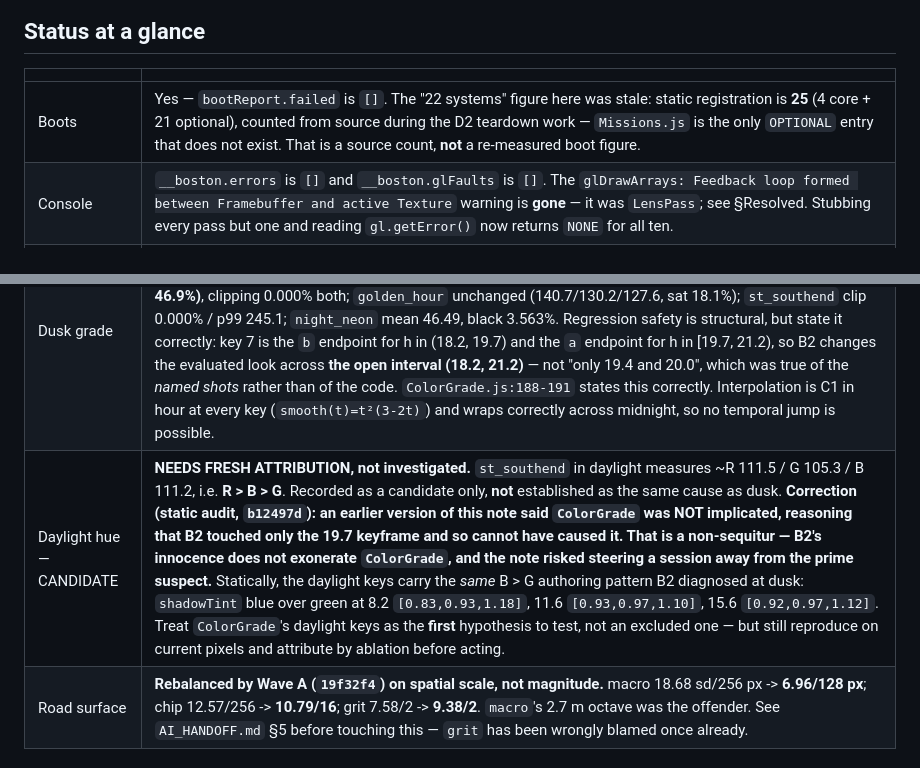
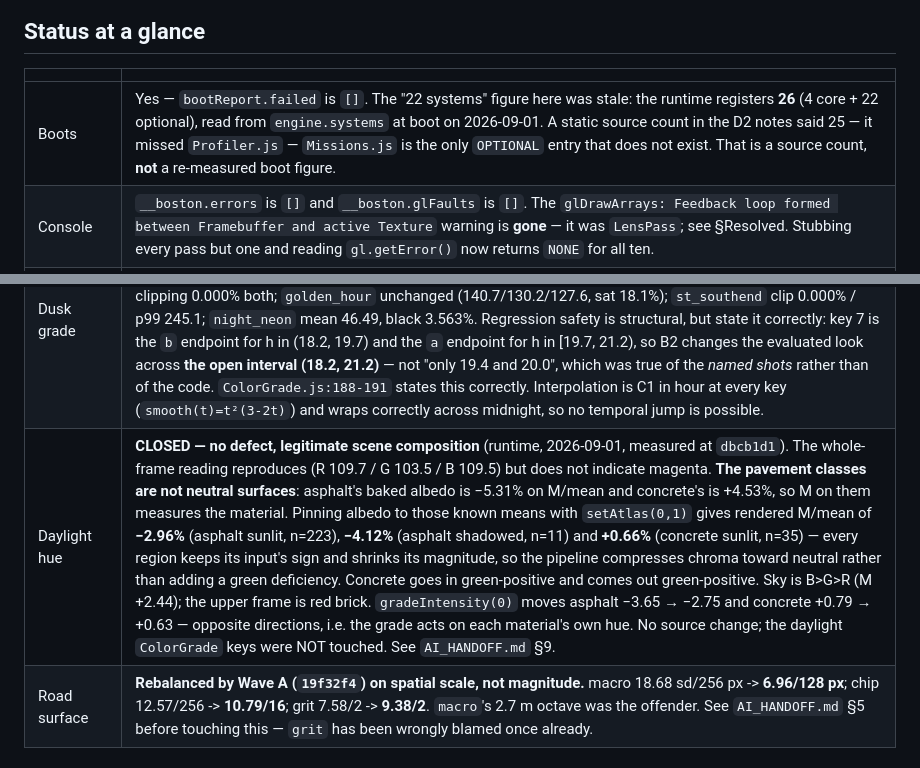
Before and after one commit to EugeneYip/Boston, a Markdown page: docs/CURRENT_STATE.md, 2 parts joined by grey strips. Drawn GitHub-style.

```diff
--- a/docs/CURRENT_STATE.md
+++ b/docs/CURRENT_STATE.md
@@ -55,7 +55,7 @@ Last verified: **2026-08-31, commit `b12497d`** (the B2 docs record; `1beada1` i
 ## Status at a glance
 | | |
 |---|---|
-| Boots | Yes — `bootReport.failed` is `[]`. The "22 systems" figure here was stale: static registration is **25** (4 core + 21 optional), counted from source during the D2 teardown work — `Missions.js` is the only `OPTIONAL` entry that does not exist. That is a source count, **not** a re-measured boot figure. |
+| Boots | Yes — `bootReport.failed` is `[]`. The "22 systems" figure here was stale: the runtime registers **26** (4 core + 22 optional), read from `engine.systems` at boot on 2026-09-01. A static source count in the D2 notes said 25 — it missed `Profiler.js` — `Missions.js` is the only `OPTIONAL` entry that does not exist. That is a source count, **not** a re-measured boot figure. |
 | Console | `__boston.errors` is `[]` and `__boston.glFaults` is `[]`. The `glDrawArrays: Feedback loop formed between Framebuffer and active Texture` warning is **gone** — it was `LensPass`; see §Resolved. Stubbing every pass but one and reading `gl.getError()` now returns `NONE` for all ten. |
 | Frame cost | **Inside budget. Perf is no longer the headline problem — stop optimising.** Settled medians at 1920×1080 `high`, measured 90 frames past the streaming catch-up window with `gl.finish()` (critic pass on `4311bd1`): `st_backbay` 4.7 ms · `st_northend` 6.7 · `st_southend` 6.9 · `night_neon` 6.6 · `st_beaconhill` 11.8 — all inside 16.7 ms. **Every absolute fps figure recorded before 2026-08-30 is void**, including "8 fps at 1080p high is now the headline problem" in PROGRESS iteration 6: they came from `engine.perf`, which times the throttled rAF cadence rather than work done and reported 71.74 ms on a frame that really costs 6.5 ms. `measureFps()` cannot help — `document.hidden` stays `true` for the embedded pane even when it is visible. Use the synchronous bench above. |
 | Frame time (AO+SSR live) | **Re-verified 2026-08-30 at `da004e2`, the first measurement taken with AO and SSR actually in the compositor** — every earlier figure was taken while both were silently absent. Short-burst protocol, 1920×1080 preset `high`, two agreeing bursts per shot: `hero_skyline` 3.7 ms · `overcast_wide` 3.7 · `night_neon` 4.5 · `st_southend` 4.7 · `st_beaconhill` 5.0 · **`rain_street` 5.1 with AO, SSR and Velocity all live**. Worst case is **31% of the 16.7 ms budget**. AO's measured cost is **0.15 ms** — it had been restricted to `ultra` on the strength of a 7.6 ms figure measured against a double-render that cannot happen in this build. SSR and Velocity correctly self-gate off in dry weather, so only wet frames pay them. |
@@ -65,7 +65,7 @@ Last verified: **2026-08-31, commit `b12497d`** (the B2 docs record; `1beada1` i
 | Visual quality | **6/10** as of the critic pass on `9bd5e55` (2026-08-31), up from 3/10. Content is real and materially complete; the remaining problem is surface quality and grade, not content. |
 | Daylight range | **Fixed by B1 (`11c02f9`).** The cause was NOT auto-exposure: the HDR buffer entering the tone mapper carries 3.5 stops of sky structure and only 0.005% of the frame exceeds AgX's clip point, but the grade's straight-line contrast about pivot 0.435 mapped everything above AgX 0.930 to >= 1.0 and `clamp()` flattened the top 7%. A highlight shoulder replaces the clamp (`highlightKnee` 0.86). Independently re-measured: `st_southend` clipped **3.08% -> 0.000%** with p99 245.1; `street_level` **3.35% -> 0.000%** with p99 248.2; `overcast_wide` p01 **54.9 -> 37.3**, p99 **200.6 -> 227.2**, frame sd **46.2 -> 60.3**. Night unregressed (mean 46.38 vs 46.2; below-L2 3.583% vs 3.59%). |
 | Dusk grade | **Fixed by B2 (`1beada1`).** The scene was already amber — at `gradeIntensity(0)` `downtown_dusk` reads ~130.3/94.8/78.2 — and the time-of-day grade was removing ~17 green and adding ~10 saturation. Only the 19.7 keyframe changed. Verified: **139.9/76.6/79.3 (R>B>G, sat 53.3%) → 132.4/88.2/76.6 (R>G>B, sat 46.9%)**, clipping 0.000% both; `golden_hour` unchanged (140.7/130.2/127.6, sat 18.1%); `st_southend` clip 0.000% / p99 245.1; `night_neon` mean 46.49, black 3.563%. Regression safety is structural, but state it correctly: key 7 is the `b` endpoint for h in (18.2, 19.7) and the `a` endpoint for h in [19.7, 21.2), so B2 changes the evaluated look across **the open interval (18.2, 21.2)** — not "only 19.4 and 20.0", which was true of the *named shots* rather than of the code. `ColorGrade.js:188-191` states this correctly. Interpolation is C1 in hour at every key (`smooth(t)=t²(3-2t)`) and wraps correctly across midnight, so no temporal jump is possible. |
-| Daylight hue — CANDIDATE | **NEEDS FRESH ATTRIBUTION, not investigated.** `st_southend` in daylight measures ~R 111.5 / G 105.3 / B 111.2, i.e. **R > B > G**. Recorded as a candidate only, **not** established as the same cause as dusk. **Correction (static audit, `b12497d`): an earlier version of this note said `ColorGrade` was NOT implicated, reasoning that B2 touched only the 19.7 keyframe and so cannot have caused it. That is a non-sequitur — B2's innocence does not exonerate `ColorGrade`, and the note risked steering a session away from the prime suspect.** Statically, the daylight keys carry the *same* B > G authoring pattern B2 diagnosed at dusk: `shadowTint` blue over green at 8.2 `[0.83,0.93,1.18]`, 11.6 `[0.93,0.97,1.10]`, 15.6 `[0.92,0.97,1.12]`. Treat `ColorGrade`'s daylight keys as the **first** hypothesis to test, not an excluded one — but still reproduce on current pixels and attribute by ablation before acting. |
+| Daylight hue | **CLOSED — no defect, legitimate scene composition** (runtime, 2026-09-01, measured at `dbcb1d1`). The whole-frame reading reproduces (R 109.7 / G 103.5 / B 109.5) but does not indicate magenta. **The pavement classes are not neutral surfaces**: asphalt's baked albedo is −5.31% on M/mean and concrete's is +4.53%, so M on them measures the material. Pinning albedo to those known means with `setAtlas(0,1)` gives rendered M/mean of **−2.96%** (asphalt sunlit, n=223), **−4.12%** (asphalt shadowed, n=11) and **+0.66%** (concrete sunlit, n=35) — every region keeps its input's sign and shrinks its magnitude, so the pipeline compresses chroma toward neutral rather than adding a green deficiency. Concrete goes in green-positive and comes out green-positive. Sky is B>G>R (M +2.44); the upper frame is red brick. `gradeIntensity(0)` moves asphalt −3.65 → −2.75 and concrete +0.79 → +0.63 — opposite directions, i.e. the grade acts on each material's own hue. No source change; the daylight `ColorGrade` keys were NOT touched. See `AI_HANDOFF.md` §9. |
 | Road surface | **Rebalanced by Wave A (`19f32f4`) on spatial scale, not magnitude.** macro 18.68 sd/256 px -> **6.96/128 px**; chip 12.57/256 -> **10.79/16**; grit 7.58/2 -> **9.38/2**. `macro`'s 2.7 m octave was the offender. See `AI_HANDOFF.md` §5 before touching this — `grit` has been wrongly blamed once already. |
 
 ## What exists and works
```
Also changed, not shown: AI_HANDOFF.md (+59 -22 lines).
